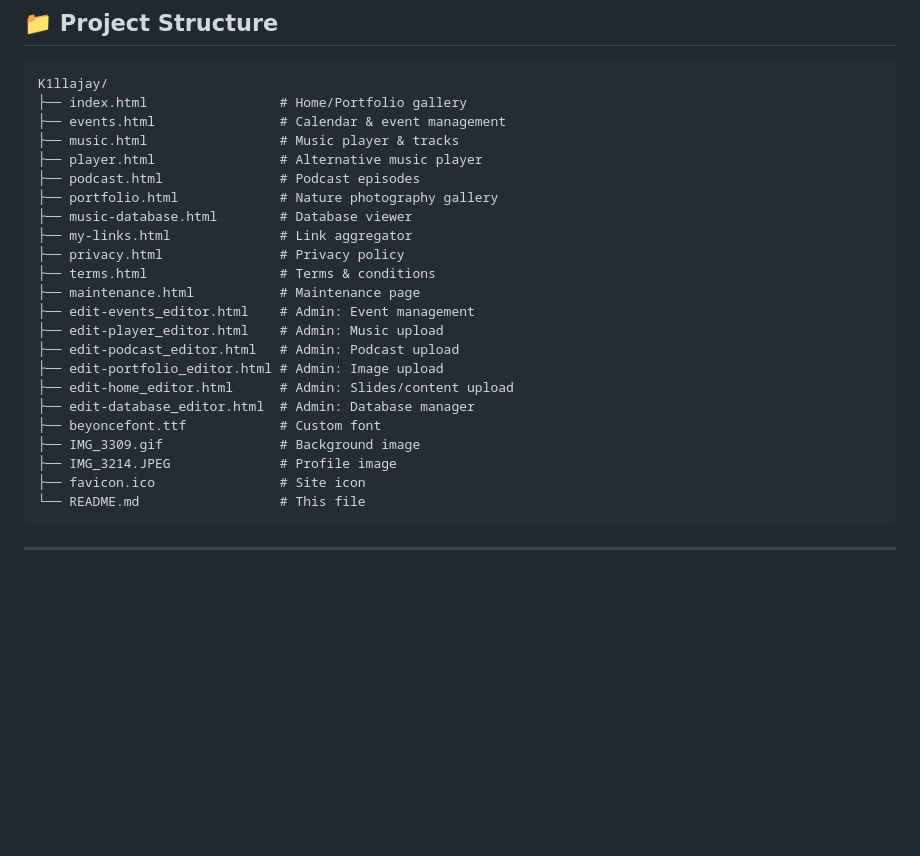
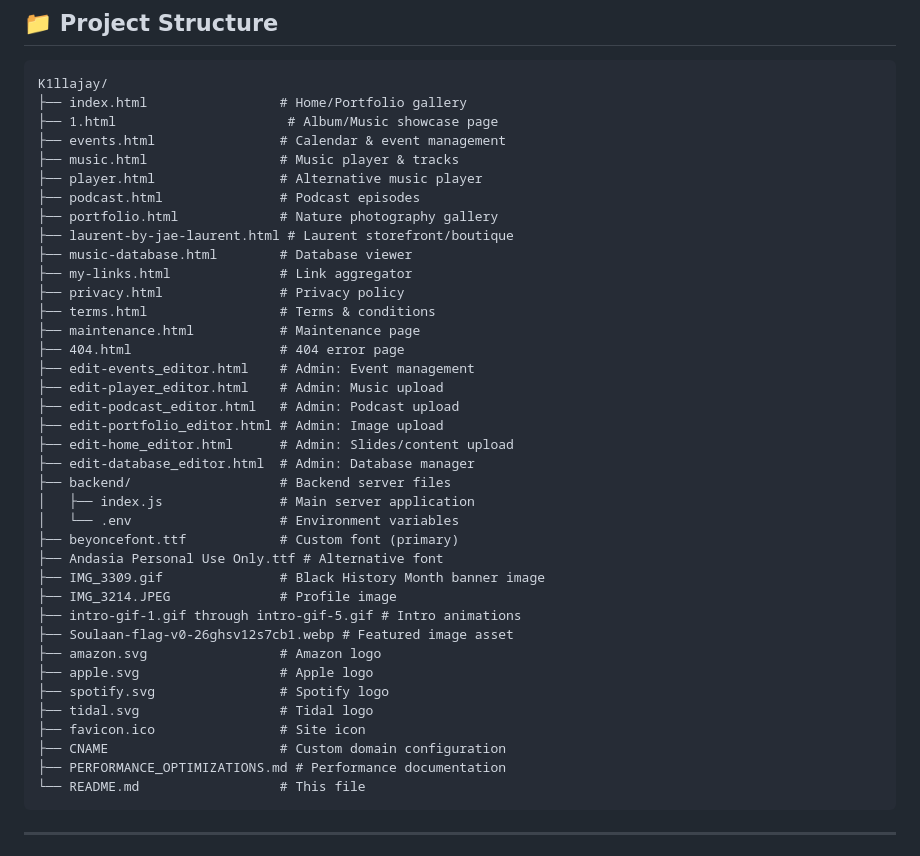
Before and after one commit to 4twqrdq5jz-ui/K1llajay, a Markdown page: README.md, the part around one of its changes. GitHub-like rendering; blank space fills up the shorter version.

````diff
--- a/README.md
+++ b/README.md
@@ -105,26 +105,41 @@ All assets and resources have been optimized for **100% faster loading**:
 ```
 K1llajay/
 ├── index.html                 # Home/Portfolio gallery
+├── 1.html                      # Album/Music showcase page
 ├── events.html                # Calendar & event management
 ├── music.html                 # Music player & tracks
 ├── player.html                # Alternative music player
 ├── podcast.html               # Podcast episodes
 ├── portfolio.html             # Nature photography gallery
+├── laurent-by-jae-laurent.html # Laurent storefront/boutique
 ├── music-database.html        # Database viewer
 ├── my-links.html              # Link aggregator
 ├── privacy.html               # Privacy policy
 ├── terms.html                 # Terms & conditions
 ├── maintenance.html           # Maintenance page
+├── 404.html                   # 404 error page
 ├── edit-events_editor.html    # Admin: Event management
 ├── edit-player_editor.html    # Admin: Music upload
 ├── edit-podcast_editor.html   # Admin: Podcast upload
 ├── edit-portfolio_editor.html # Admin: Image upload
 ├── edit-home_editor.html      # Admin: Slides/content upload
 ├── edit-database_editor.html  # Admin: Database manager
-├── beyoncefont.ttf            # Custom font
-├── IMG_3309.gif               # Background image
+├── backend/                   # Backend server files
+│   ├── index.js               # Main server application
+│   └── .env                   # Environment variables
+├── beyoncefont.ttf            # Custom font (primary)
+├── Andasia Personal Use Only.ttf # Alternative font
+├── IMG_3309.gif               # Black History Month banner image
 ├── IMG_3214.JPEG              # Profile image
+├── intro-gif-1.gif through intro-gif-5.gif # Intro animations
+├── Soulaan-flag-v0-26ghsv12s7cb1.webp # Featured image asset
+├── amazon.svg                 # Amazon logo
+├── apple.svg                  # Apple logo
+├── spotify.svg                # Spotify logo
+├── tidal.svg                  # Tidal logo
 ├── favicon.ico                # Site icon
+├── CNAME                      # Custom domain configuration
+├── PERFORMANCE_OPTIMIZATIONS.md # Performance documentation
 └── README.md                  # This file
 ```
 
````
Also changed, not shown: other parts of README.md (+36 -0 lines).
